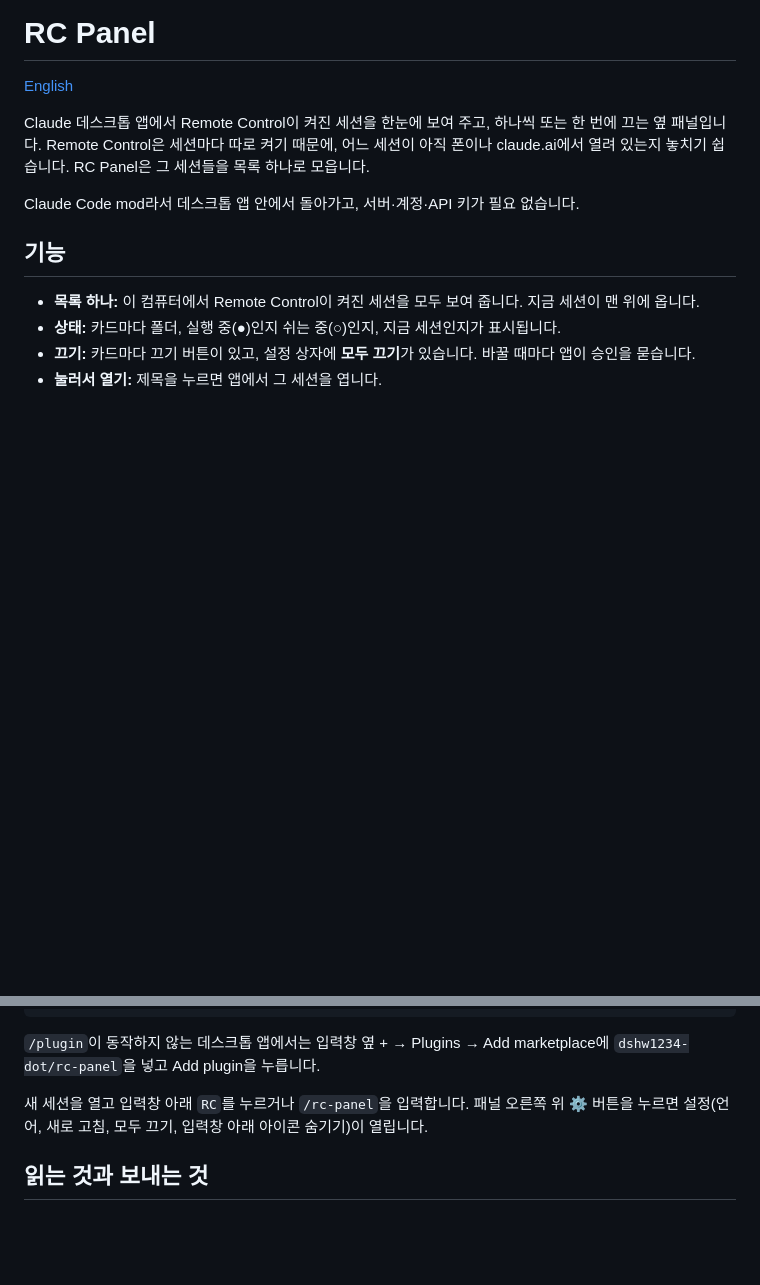
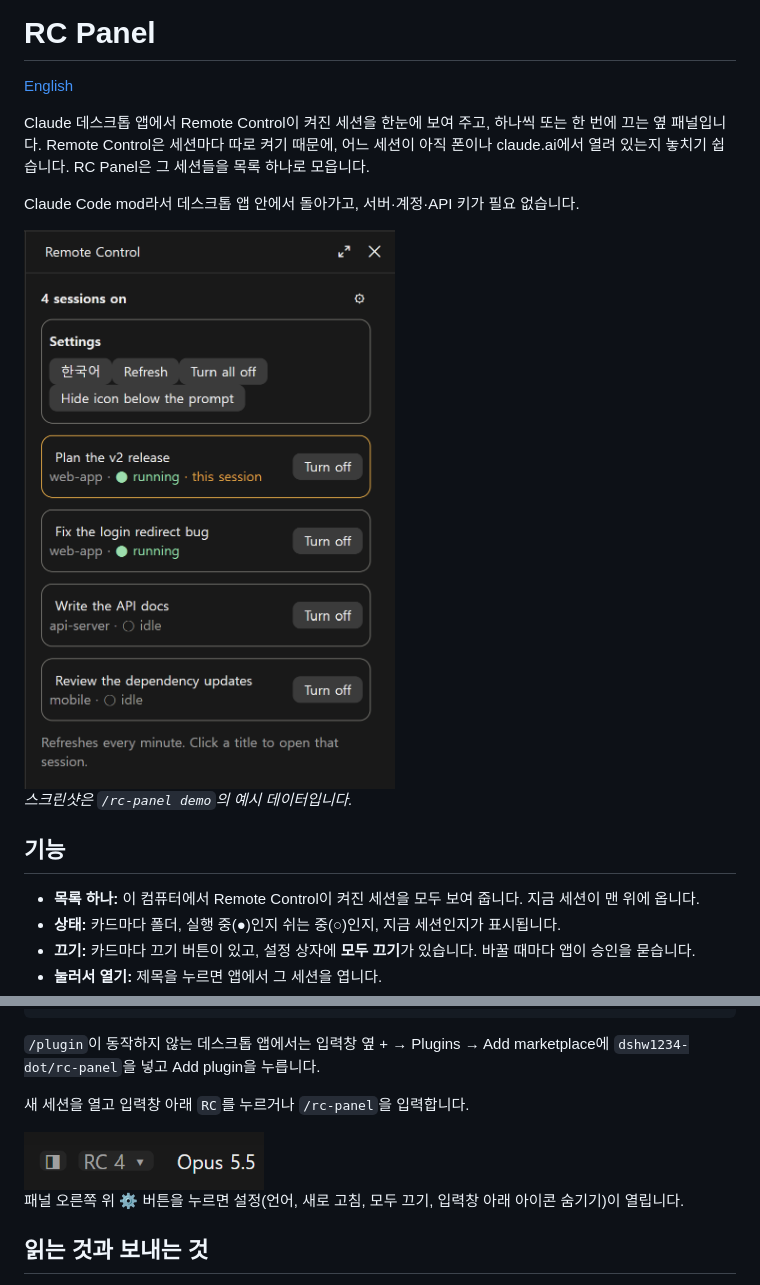
Before and after one commit to dshw1234-dot/rc-panel, a Markdown page: README.ko.md, 2 parts joined by grey strips. Drawn GitHub-style; pictures changed too: docs/footer.png (added), docs/screenshot.png (added); blank space fills up the shorter version.

Commit message:
Show the panel and the RC button in the README
Both screenshots use the sample data from /rc-panel demo.

Co-Authored-By: Claude Opus 5.5 <noreply@anthropic.com>

```diff
--- a/README.ko.md
+++ b/README.ko.md
@@ -5,6 +5,10 @@
 Claude 데스크톱 앱에서 Remote Control이 켜진 세션을 한눈에 보여 주고, 하나씩 또는 한 번에 끄는 옆 패널입니다. Remote Control은 세션마다 따로 켜기 때문에, 어느 세션이 아직 폰이나 claude.ai에서 열려 있는지 놓치기 쉽습니다. RC Panel은 그 세션들을 목록 하나로 모읍니다.
 
 Claude Code mod라서 데스크톱 앱 안에서 돌아가고, 서버·계정·API 키가 필요 없습니다.
+
+<img src="docs/screenshot.png" alt="Remote Control이 켜진 세션 네 개와 열린 설정 상자를 보여 주는 RC Panel" width="390">
+
+*스크린샷은 `/rc-panel demo`의 예시 데이터입니다.*
 
 ## 기능
 
@@ -35,7 +39,11 @@ claude plugin install rc-panel --marketplace dshw1234-dot/rc-panel
 
 `/plugin`이 동작하지 않는 데스크톱 앱에서는 입력창 옆 + → Plugins → Add marketplace에 `dshw1234-dot/rc-panel`을 넣고 Add plugin을 누릅니다.
 
-새 세션을 열고 입력창 아래 `RC`를 누르거나 `/rc-panel`을 입력합니다. 패널 오른쪽 위 ⚙ 버튼을 누르면 설정(언어, 새로 고침, 모두 끄기, 입력창 아래 아이콘 숨기기)이 열립니다.
+새 세션을 열고 입력창 아래 `RC`를 누르거나 `/rc-panel`을 입력합니다.
+
+<img src="docs/footer.png" alt="입력창 아래 Session Tree 버튼과 모델 이름 사이의 RC 버튼" width="240">
+
+패널 오른쪽 위 ⚙ 버튼을 누르면 설정(언어, 새로 고침, 모두 끄기, 입력창 아래 아이콘 숨기기)이 열립니다.
 
 ## 읽는 것과 보내는 것
 
```
Also changed, not shown: README.md (+9 -1 lines).
